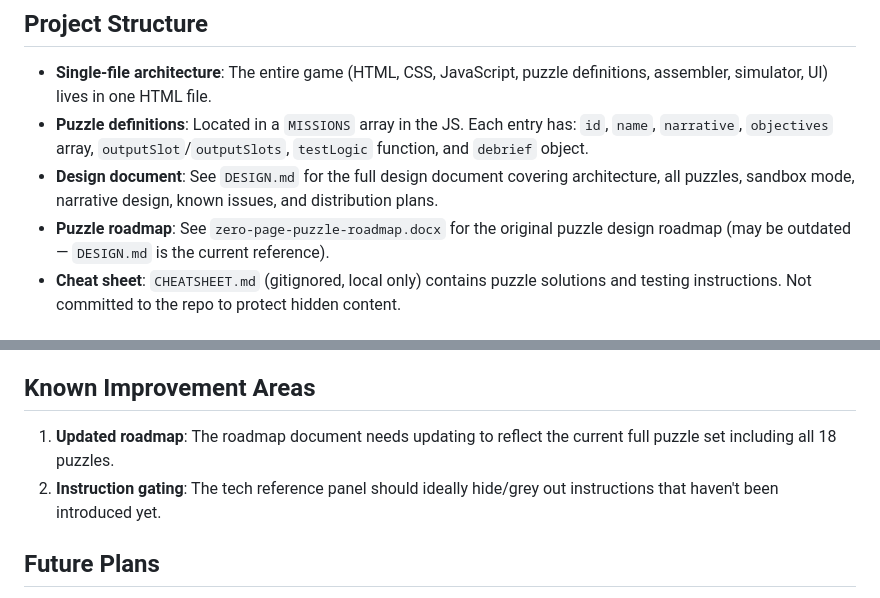
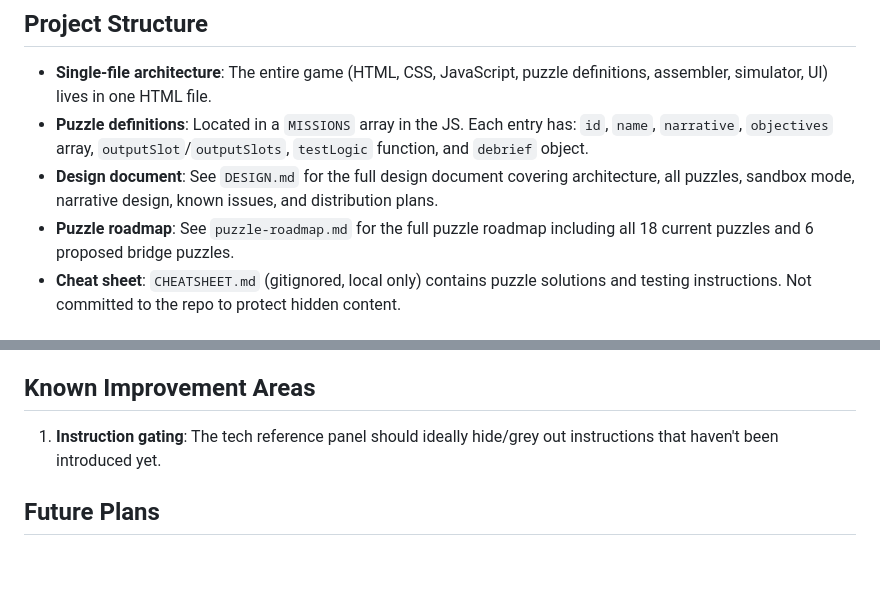
Before and after one commit to lerugray/ZERO-PAGE, a Markdown page: CLAUDE.md, 2 parts joined by grey strips. GitHub-like rendering; blank space fills up the shorter version.

```diff
--- a/CLAUDE.md
+++ b/CLAUDE.md
@@ -12,7 +12,7 @@ Open `zero-page-v20.html` in a web browser. This is the **active working file**
 - **Single-file architecture**: The entire game (HTML, CSS, JavaScript, puzzle definitions, assembler, simulator, UI) lives in one HTML file.
 - **Puzzle definitions**: Located in a `MISSIONS` array in the JS. Each entry has: `id`, `name`, `narrative`, `objectives` array, `outputSlot`/`outputSlots`, `testLogic` function, and `debrief` object.
 - **Design document**: See `DESIGN.md` for the full design document covering architecture, all puzzles, sandbox mode, narrative design, known issues, and distribution plans.
-- **Puzzle roadmap**: See `zero-page-puzzle-roadmap.docx` for the original puzzle design roadmap (may be outdated — `DESIGN.md` is the current reference).
+- **Puzzle roadmap**: See `puzzle-roadmap.md` for the full puzzle roadmap including all 18 current puzzles and 6 proposed bridge puzzles.
 - **Cheat sheet**: `CHEATSHEET.md` (gitignored, local only) contains puzzle solutions and testing instructions. Not committed to the repo to protect hidden content.
 
 ## Current Status
@@ -38,8 +38,7 @@ Each puzzle introduces exactly one new concept, uses it meaningfully, and advanc
 - **Sandbox as contrast**: Sandbox mode is the player's own space — no framing, no unease, just freedom to code.
 
 ## Known Improvement Areas
-1. **Updated roadmap**: The roadmap document needs updating to reflect the current full puzzle set including all 18 puzzles.
-2. **Instruction gating**: The tech reference panel should ideally hide/grey out instructions that haven't been introduced yet.
+1. **Instruction gating**: The tech reference panel should ideally hide/grey out instructions that haven't been introduced yet.
 
 ## Future Plans
 - **Itch.io release** first (pay-what-you-want or free) to gather feedback
```
Also changed, not shown: DESIGN.md (+3 -4 lines), puzzle-roadmap.md (added, +159 -0 lines).
